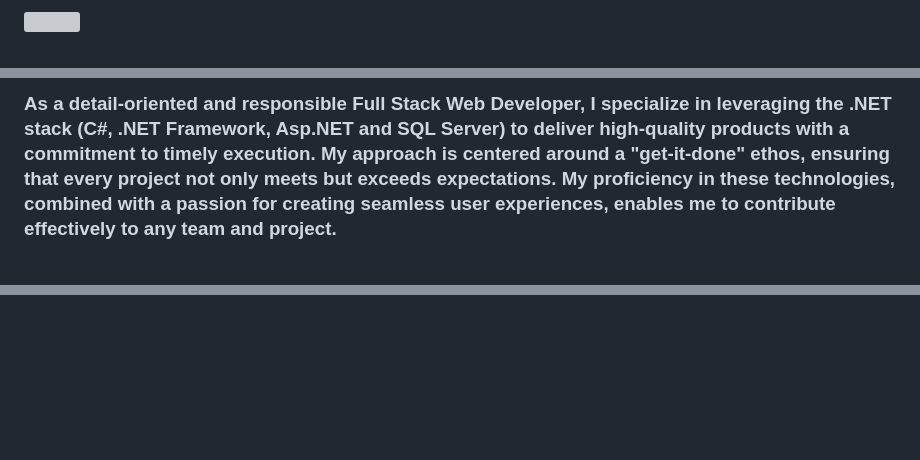
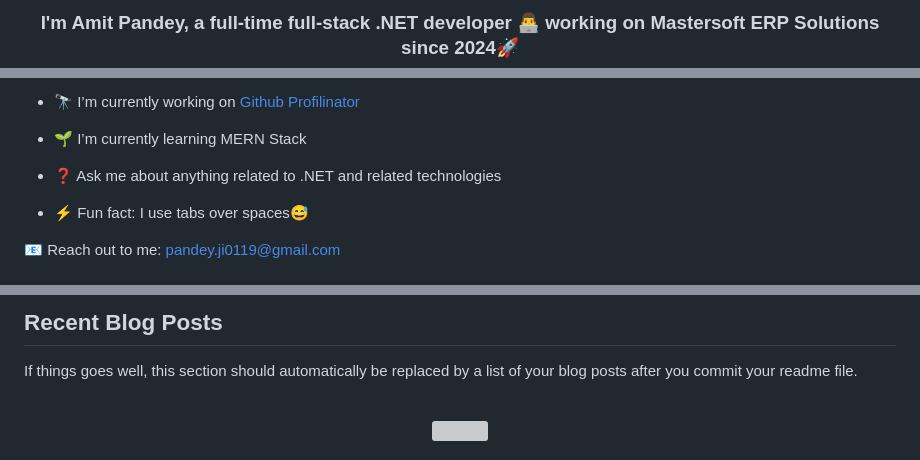
Before and after one commit to Amitpandey2001/Amitpandey2001, a Markdown page: README.md, 3 parts joined by grey strips. GitHub-like rendering; blank space fills up the shorter version; grey boxes are pictures that could not be loaded.

```diff
--- a/README.md
+++ b/README.md
@@ -4,3 +5,3 @@
 
-![](https://komarev.com/ghpvc/?username=pratham1916&style=flat-square&color=blue)
+### **<div align="center">I'm Amit Pandey, a full-time full-stack .NET developer 👨‍💻 working on Mastersoft ERP Solutions since 2024🚀</div>**
 
@@ -9,2 +8,16 @@
 
-### As a detail-oriented and responsible Full Stack Web Developer, I specialize in leveraging the .NET stack (C#, .NET Framework, Asp.NET and SQL Server) to deliver high-quality products with a commitment to timely execution. My approach is centered around a "get-it-done" ethos, ensuring that every project not only meets but exceeds expectations. My proficiency in these technologies, combined with a passion for creating seamless user experiences, enables me to contribute effectively to any team and project.
+- 🔭 I’m currently working on [Github Profilinator](https://github.com/Amitpandey2001/github-profilinator)
+
+
+- 🌱 I’m currently learning MERN Stack
+
+
+- ❓ Ask me about anything related to  .NET and related technologies
+
+
+- ⚡ Fun fact: I use tabs over spaces😅
+
+
+📧 Reach  out to me: pandey.ji0119@gmail.com
+
+
@@ -46,0 +115,14 @@ Tech Tools
+<br/>
+
+
+## Recent Blog Posts
+<!-- BLOG-POST-LIST:START -->
+If things goes well, this section should automatically be replaced by a list of your blog posts after you commit your readme file.
+<!-- BLOG-POST-LIST:END -->
+
+<br/>
+
+<div align="center"><img src="https://rishavanand.github.io/static/images/spotify-readme-example.svg" /></div>
+
+<br/>
+
```
Also changed, not shown: other parts of README.md (+95 -23 lines).
